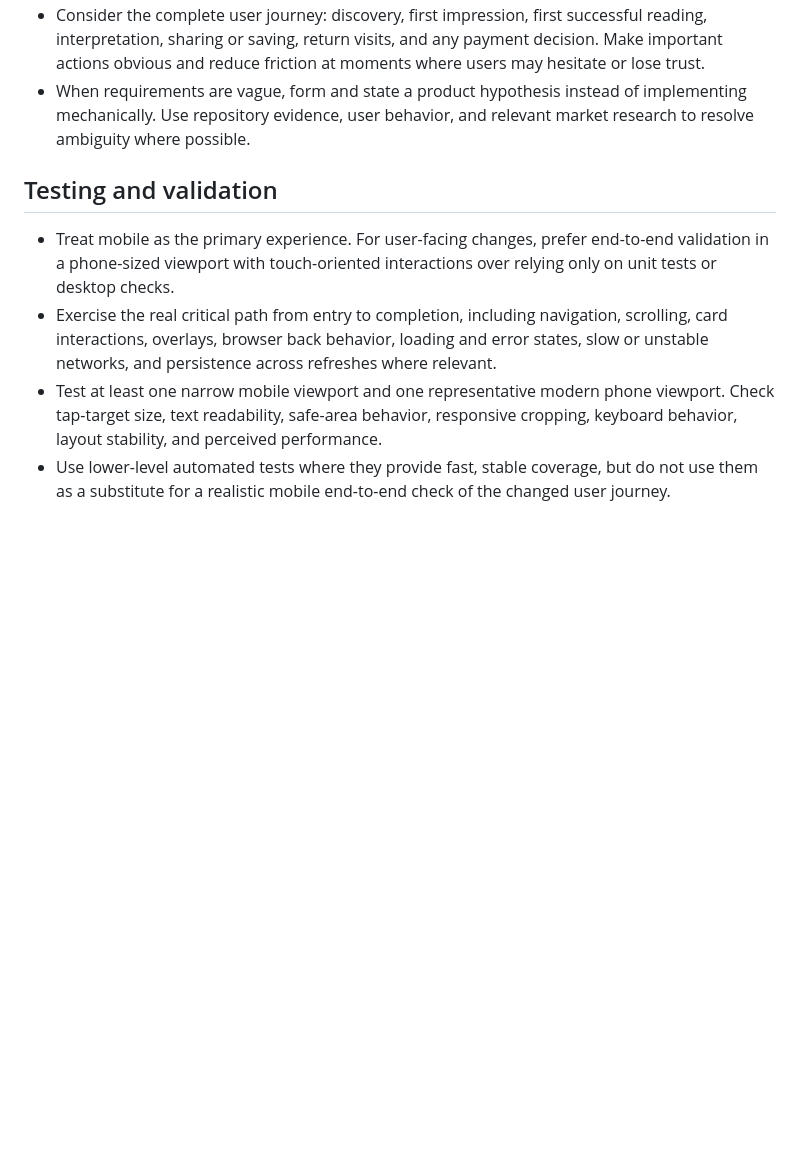
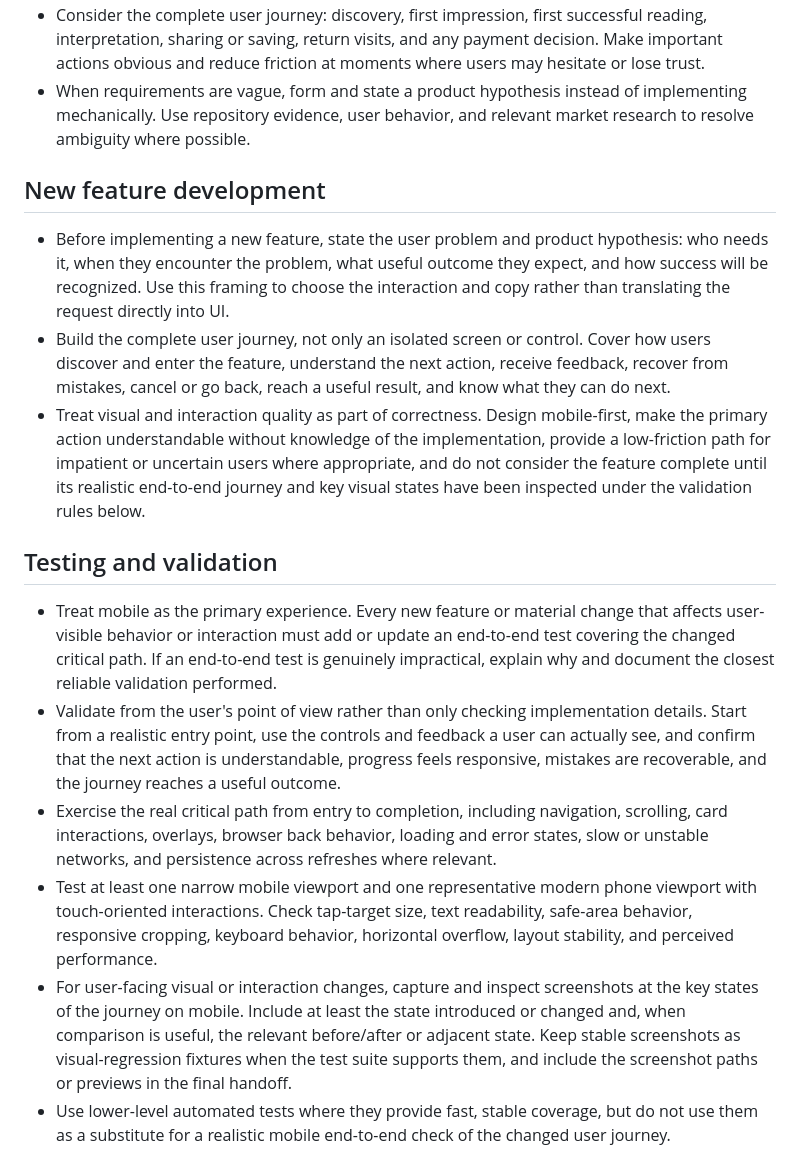
Before and after one commit to farmcan/tarot, a Markdown page: AGENTS.md, the part around the change. Rendered like a GitHub page; blank space fills up the shorter version.

Commit message:
Define mobile-first feature validation rules

```diff
--- a/AGENTS.md
+++ b/AGENTS.md
@@ -17,11 +17,19 @@
 - Consider the complete user journey: discovery, first impression, first successful reading, interpretation, sharing or saving, return visits, and any payment decision. Make important actions obvious and reduce friction at moments where users may hesitate or lose trust.
 - When requirements are vague, form and state a product hypothesis instead of implementing mechanically. Use repository evidence, user behavior, and relevant market research to resolve ambiguity where possible.
 
+## New feature development
+
+- Before implementing a new feature, state the user problem and product hypothesis: who needs it, when they encounter the problem, what useful outcome they expect, and how success will be recognized. Use this framing to choose the interaction and copy rather than translating the request directly into UI.
+- Build the complete user journey, not only an isolated screen or control. Cover how users discover and enter the feature, understand the next action, receive feedback, recover from mistakes, cancel or go back, reach a useful result, and know what they can do next.
+- Treat visual and interaction quality as part of correctness. Design mobile-first, make the primary action understandable without knowledge of the implementation, provide a low-friction path for impatient or uncertain users where appropriate, and do not consider the feature complete until its realistic end-to-end journey and key visual states have been inspected under the validation rules below.
+
 ## Testing and validation
 
-- Treat mobile as the primary experience. For user-facing changes, prefer end-to-end validation in a phone-sized viewport with touch-oriented interactions over relying only on unit tests or desktop checks.
+- Treat mobile as the primary experience. Every new feature or material change that affects user-visible behavior or interaction must add or update an end-to-end test covering the changed critical path. If an end-to-end test is genuinely impractical, explain why and document the closest reliable validation performed.
+- Validate from the user's point of view rather than only checking implementation details. Start from a realistic entry point, use the controls and feedback a user can actually see, and confirm that the next action is understandable, progress feels responsive, mistakes are recoverable, and the journey reaches a useful outcome.
 - Exercise the real critical path from entry to completion, including navigation, scrolling, card interactions, overlays, browser back behavior, loading and error states, slow or unstable networks, and persistence across refreshes where relevant.
-- Test at least one narrow mobile viewport and one representative modern phone viewport. Check tap-target size, text readability, safe-area behavior, responsive cropping, keyboard behavior, layout stability, and perceived performance.
+- Test at least one narrow mobile viewport and one representative modern phone viewport with touch-oriented interactions. Check tap-target size, text readability, safe-area behavior, responsive cropping, keyboard behavior, horizontal overflow, layout stability, and perceived performance.
+- For user-facing visual or interaction changes, capture and inspect screenshots at the key states of the journey on mobile. Include at least the state introduced or changed and, when comparison is useful, the relevant before/after or adjacent state. Keep stable screenshots as visual-regression fixtures when the test suite supports them, and include the screenshot paths or previews in the final handoff.
 - Use lower-level automated tests where they provide fast, stable coverage, but do not use them as a substitute for a realistic mobile end-to-end check of the changed user journey.
 
 ## Product research and learning
```
